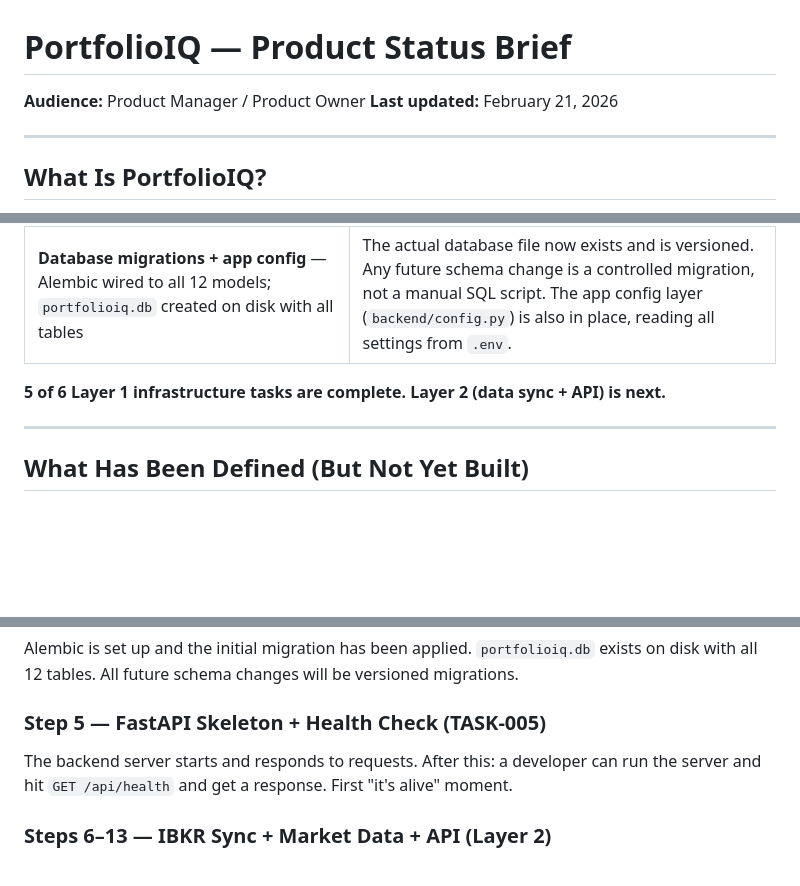
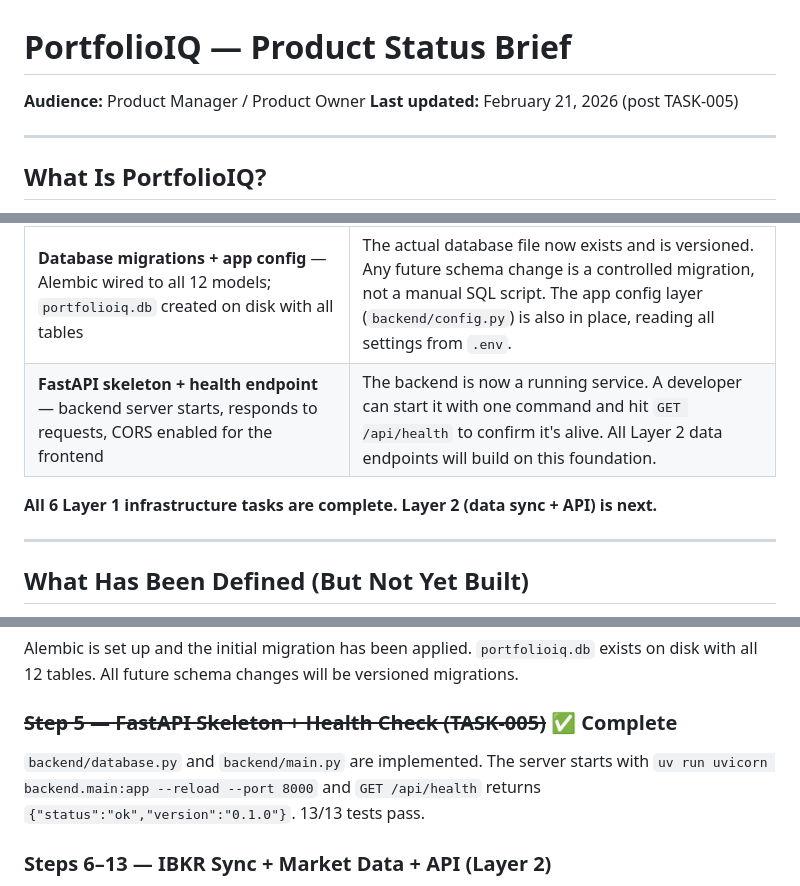
Before and after one commit to rohitvaishnav26/PortfolioIQ, a Markdown page: docs/STATUS_PM.md, 3 parts joined by grey strips. Drawn GitHub-style; blank space fills up the shorter version.

Commit message:
docs: update status docs to reflect TASK-005 completion
Co-Authored-By: Claude Sonnet 4.6 <noreply@anthropic.com>

```diff
--- a/docs/STATUS_PM.md
+++ b/docs/STATUS_PM.md
@@ -1,6 +1,6 @@
 # PortfolioIQ — Product Status Brief
 **Audience:** Product Manager / Product Owner
-**Last updated:** February 21, 2026
+**Last updated:** February 21, 2026 (post TASK-005)
 
 ---
 
@@ -51,8 +51,9 @@ All data updates automatically every 5 minutes via your live IBKR connection.
 | **Test infrastructure** — shared test fixtures that mock external services | Means every feature built from here can be tested without a live IBKR connection or real API calls. Reduces risk of regressions. |
 | **Database models** — all 12 database tables defined | The full data structure of the app now exists. Every piece of data the app needs — positions, transactions, signals, recommendations, preferences — has a defined home. This is the schema the whole product runs on. |
 | **Database migrations + app config** — Alembic wired to all 12 models; `portfolioiq.db` created on disk with all tables | The actual database file now exists and is versioned. Any future schema change is a controlled migration, not a manual SQL script. The app config layer (`backend/config.py`) is also in place, reading all settings from `.env`. |
+| **FastAPI skeleton + health endpoint** — backend server starts, responds to requests, CORS enabled for the frontend | The backend is now a running service. A developer can start it with one command and hit `GET /api/health` to confirm it's alive. All Layer 2 data endpoints will build on this foundation. |
 
-**5 of 6 Layer 1 infrastructure tasks are complete. Layer 2 (data sync + API) is next.**
+**All 6 Layer 1 infrastructure tasks are complete. Layer 2 (data sync + API) is next.**
 
 ---
 
@@ -73,8 +74,8 @@ The following are fully *designed and documented* but not yet coded:
 ### ~~Step 4 — Database Migrations (TASK-004)~~ ✅ Complete
 Alembic is set up and the initial migration has been applied. `portfolioiq.db` exists on disk with all 12 tables. All future schema changes will be versioned migrations.
 
-### Step 5 — FastAPI Skeleton + Health Check (TASK-005)
-The backend server starts and responds to requests. After this: a developer can run the server and hit `GET /api/health` and get a response. First "it's alive" moment.
+### ~~Step 5 — FastAPI Skeleton + Health Check (TASK-005)~~ ✅ Complete
+`backend/database.py` and `backend/main.py` are implemented. The server starts with `uv run uvicorn backend.main:app --reload --port 8000` and `GET /api/health` returns `{"status":"ok","version":"0.1.0"}`. 13/13 tests pass.
 
 ### Steps 6–13 — IBKR Sync + Market Data + API (Layer 2)
 The app connects to IBKR, pulls positions and transactions, fetches live market data and fundamentals from Yahoo Finance, and exposes all of it via REST endpoints. **After this: a developer can query real portfolio data via API.**
```
Also changed, not shown: other parts of docs/STATUS_PM.md (+1 -1 lines), docs/STATUS_ARCH.md (+20 -39 lines).
